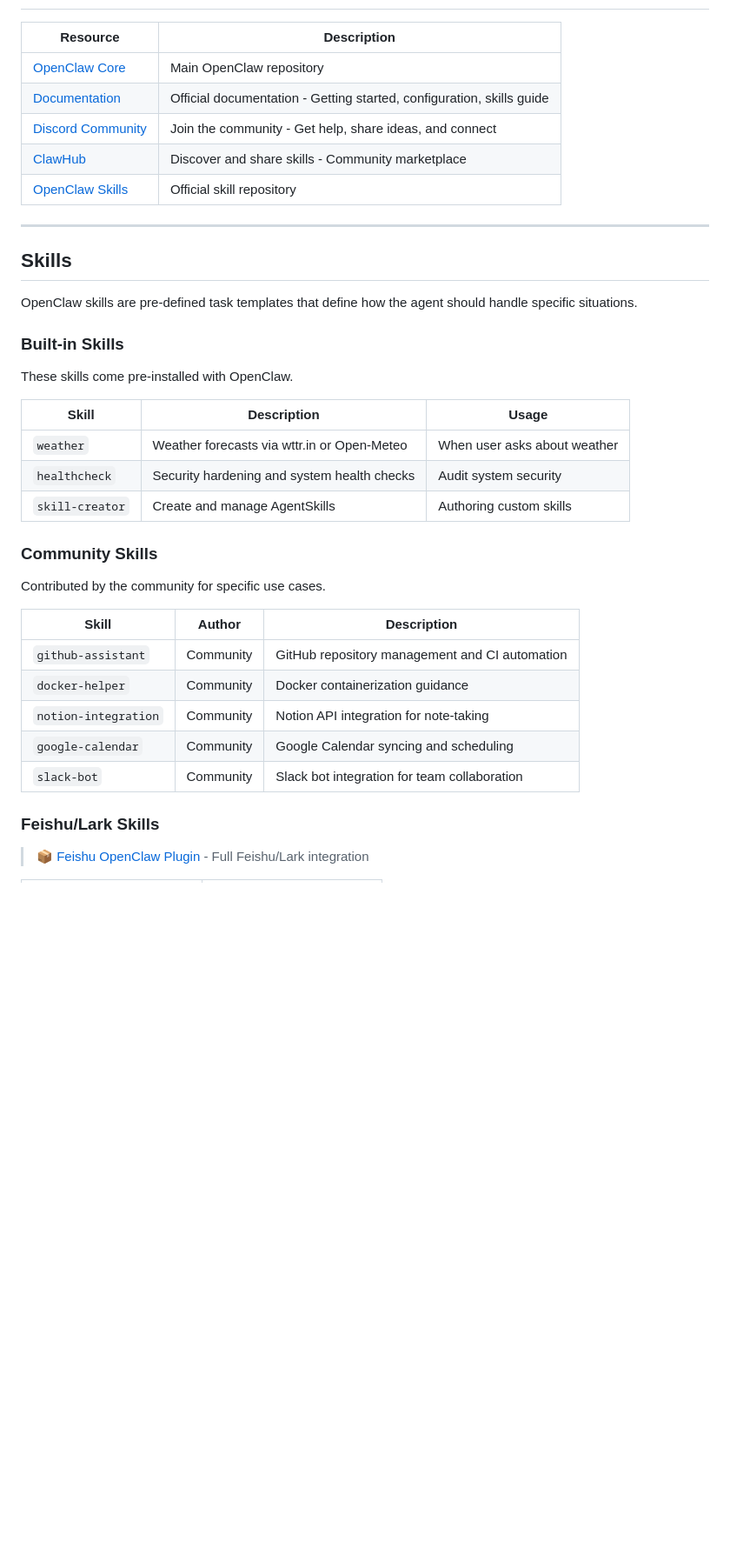
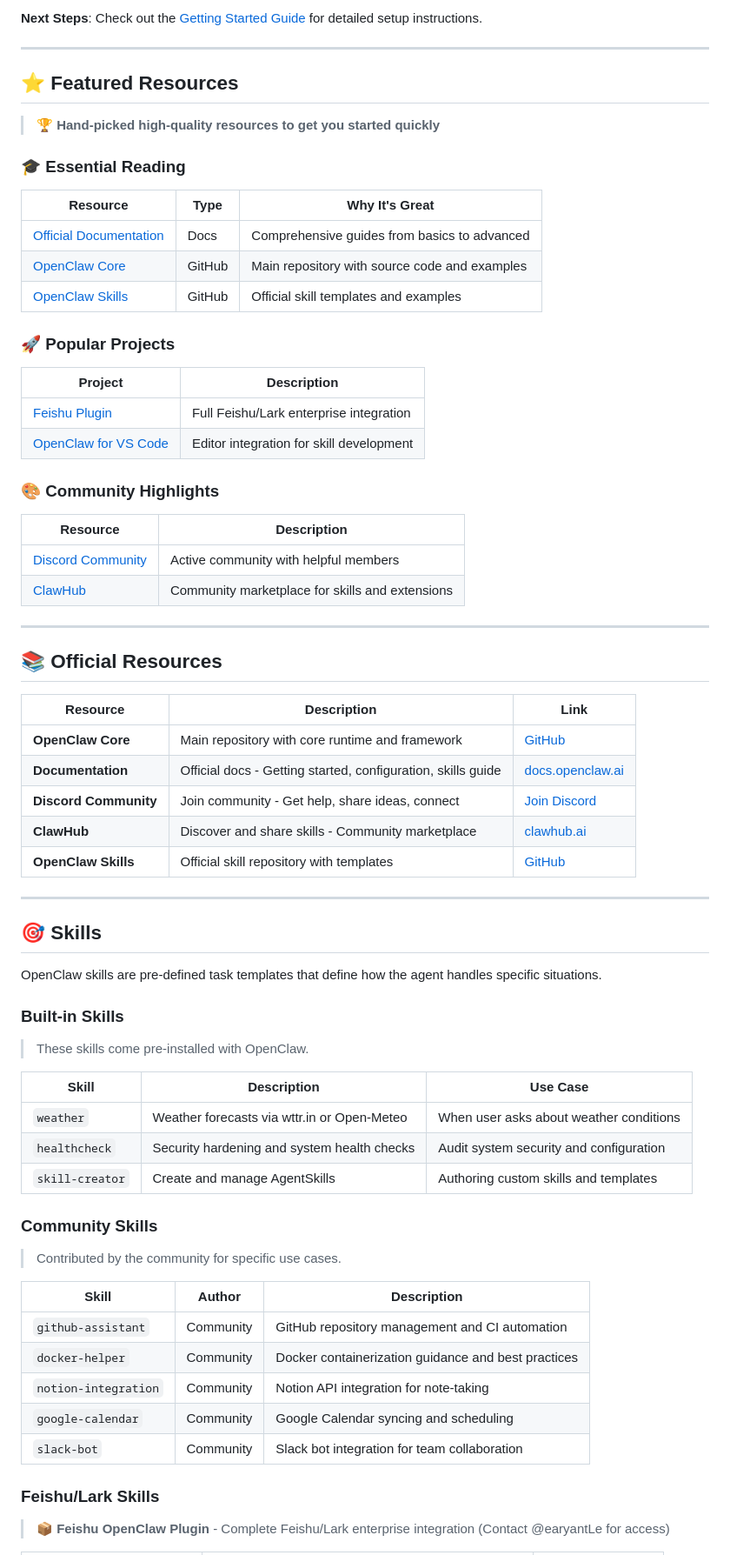
Before and after one commit to earyantLe/awesome-openclaw, a Markdown page: README.md, the part around one of its changes. Shown at 87% size. Drawn GitHub-style; blank space fills up the shorter version.

```diff
--- a/README.md
+++ b/README.md
@@ -37,41 +84,74 @@ A curated list of awesome OpenClaw resources, skills, extensions, and community
+**Next Steps**: Check out the [Getting Started Guide](https://docs.openclaw.ai/getting-started) for detailed setup instructions.
+
+---
+
+## ⭐ Featured Resources
+
+> 🏆 **Hand-picked high-quality resources to get you started quickly**
+
+### 🎓 Essential Reading
+
+| Resource | Type | Why It's Great |
+|----------|------|----------------|
+| [Official Documentation](https://docs.openclaw.ai) | Docs | Comprehensive guides from basics to advanced |
+| [OpenClaw Core](https://github.com/openclaw/openclaw) | GitHub | Main repository with source code and examples |
+| [OpenClaw Skills](https://github.com/openclaw/skills) | GitHub | Official skill templates and examples |
+
+### 🚀 Popular Projects
+
+| Project | Description |
+|---------|-------------|
+| [Feishu Plugin](https://github.com/earyantLe/feishu-openclaw-plugin) | Full Feishu/Lark enterprise integration |
+| [OpenClaw for VS Code](https://marketplace.visualstudio.com/items?itemName=openclaw.openclaw) | Editor integration for skill development |
+
+### 🎨 Community Highlights
 
 | Resource | Description |
 |----------|-------------|
-| [OpenClaw Core](https://github.com/openclaw/openclaw) | Main OpenClaw repository |
-| [Documentation](https://docs.openclaw.ai) | Official documentation - Getting started, configuration, skills guide |
-| [Discord Community](https://discord.com/invite/clawd) | Join the community - Get help, share ideas, and connect |
-| [ClawHub](https://clawhub.com) | Discover and share skills - Community marketplace |
-| [OpenClaw Skills](https://github.com/openclaw/skills) | Official skill repository |
+| [Discord Community](https://discord.gg/openclaw) | Active community with helpful members |
+| [ClawHub](https://clawhub.ai) | Community marketplace for skills and extensions |
 
 ---
 
-## Skills
+## 📚 Official Resources
 
-OpenClaw skills are pre-defined task templates that define how the agent should handle specific situations.
+| Resource | Description | Link |
+|----------|-------------|------|
+| **OpenClaw Core** | Main repository with core runtime and framework | [GitHub](https://github.com/openclaw/openclaw) |
+| **Documentation** | Official docs - Getting started, configuration, skills guide | [docs.openclaw.ai](https://docs.openclaw.ai) |
+| **Discord Community** | Join community - Get help, share ideas, connect | [Join Discord](https://discord.gg/openclaw) |
+| **ClawHub** | Discover and share skills - Community marketplace | [clawhub.ai](https://clawhub.ai) |
+| **OpenClaw Skills** | Official skill repository with templates | [GitHub](https://github.com/openclaw/skills) |
+
+---
+
+## 🎯 Skills
+
+OpenClaw skills are pre-defined task templates that define how the agent handles specific situations.
 
 ### Built-in Skills
 
-These skills come pre-installed with OpenClaw.
+> These skills come pre-installed with OpenClaw.
 
-| Skill | Description | Usage |
-|-------|-------------|-------|
-| `weather` | Weather forecasts via wttr.in or Open-Meteo | When user asks about weather |
-| `healthcheck` | Security hardening and system health checks | Audit system security |
-| `skill-creator` | Create and manage AgentSkills | Authoring custom skills |
+| Skill | Description | Use Case |
+|-------|-------------|----------|
+| `weather` | Weather forecasts via wttr.in or Open-Meteo | When user asks about weather conditions |
+| `healthcheck` | Security hardening and system health checks | Audit system security and configuration |
+| `skill-creator` | Create and manage AgentSkills | Authoring custom skills and templates |
 
 ### Community Skills
 
-Contributed by the community for specific use cases.
+> Contributed by the community for specific use cases.
 
 | Skill | Author | Description |
 |-------|--------|-------------|
 | `github-assistant` | Community | GitHub repository management and CI automation |
-| `docker-helper` | Community | Docker containerization guidance |
+| `docker-helper` | Community | Docker containerization guidance and best practices |
 | `notion-integration` | Community | Notion API integration for note-taking |
 | `google-calendar` | Community | Google Calendar syncing and scheduling |
 | `slack-bot` | Community | Slack bot integration for team collaboration |
 
 ### Feishu/Lark Skills
 
-> 📦 [Feishu OpenClaw Plugin](https://github.com/earyantLe/feishu-openclaw-plugin) - Full Feishu/Lark integration
+> 📦 **Feishu OpenClaw Plugin** - Complete Feishu/Lark enterprise integration (Contact @earyantLe for access)
 
```
Also changed, not shown: other parts of README.md (+175 -91 lines).
